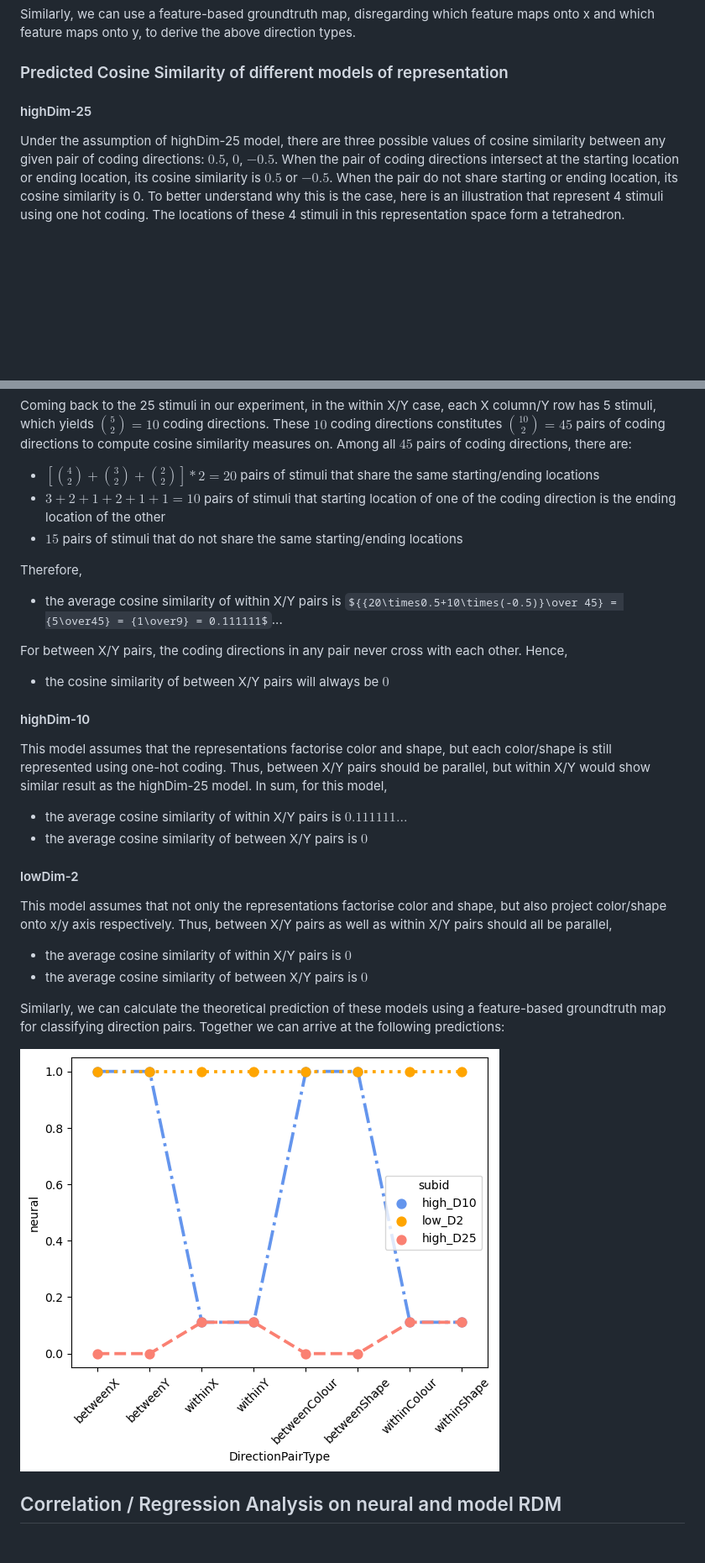
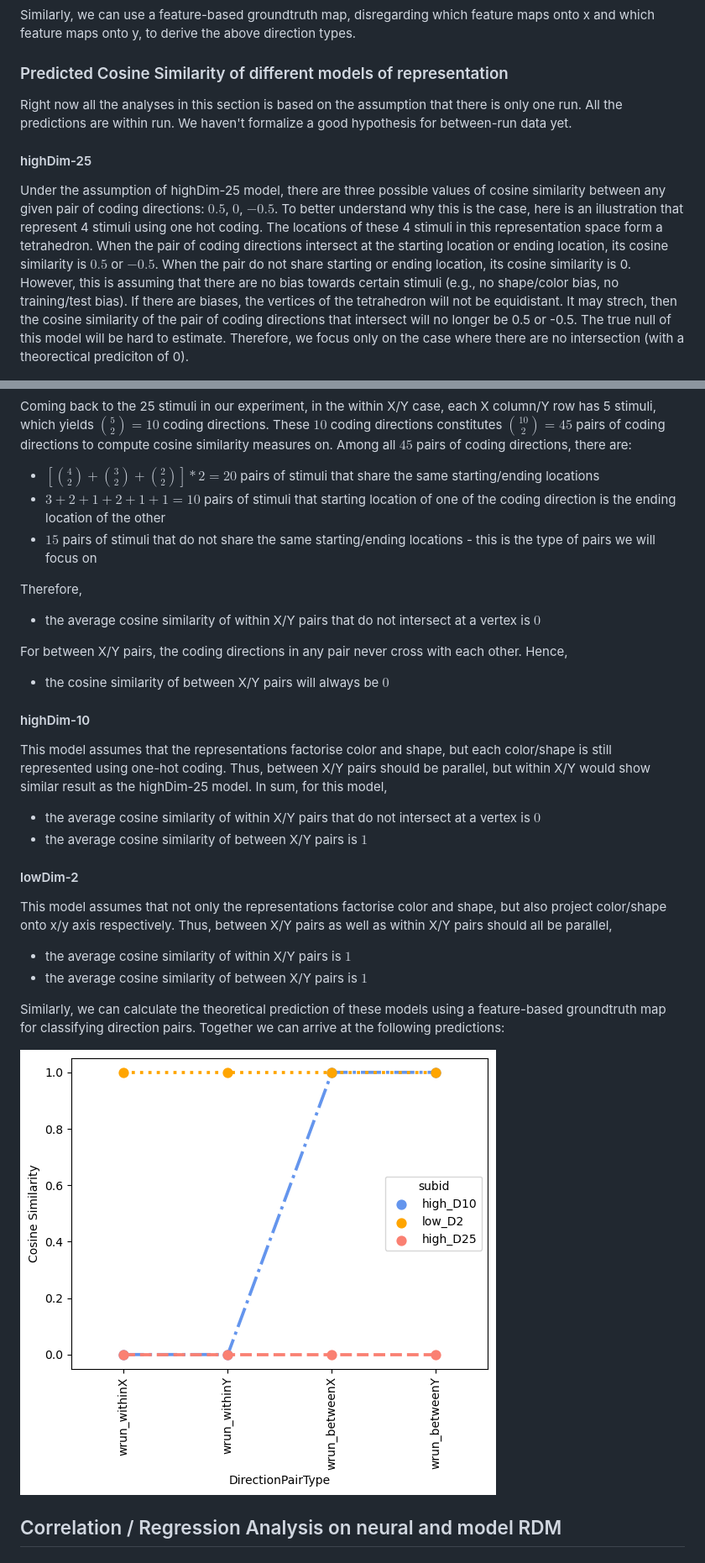
Before and after one commit to ZiluLiang/Pirate-fMRI_Analysis, a Markdown page: scripts/multivariate/MultivariateAnalysisPipeline.md, 2 parts joined by grey strips. Shown: that part at 84% size. GitHub-like rendering; pictures changed too: readmeplots/TheoPred_codingdir_cossim.png; some formulas as TeX source; blank space fills up the shorter version.

```diff
--- a/scripts/multivariate/MultivariateAnalysisPipeline.md
+++ b/scripts/multivariate/MultivariateAnalysisPipeline.md
@@ -56,32 +56,33 @@ If we plot the groundtruth map of stimuli (based on groundtruth x/y locations),
 
 Similarly, we can use a feature-based groundtruth map, disregarding which feature maps onto x and which feature maps onto y, to derive the above direction types.
 ### Predicted Cosine Similarity of different models of representation
+Right now all the analyses in this section is based on the assumption that there is only one run. All the predictions are within run. We haven't formalize a good hypothesis for between-run data yet.
 #### highDim-25
 Under the assumption of highDim-25 model, there are three possible values of cosine similarity between any given pair of coding directions: $0.5$, $0$, $-0.5$.
-When the pair of coding directions intersect at the starting location or ending location, its  cosine similarity is $0.5$ or $-0.5$. When the pair do not share starting or ending location, its cosine similarity is 0. To better understand why this is the case, here is an illustration that represent 4 stimuli using one hot coding. The locations of these 4 stimuli in this representation space form a tetrahedron.
+To better understand why this is the case, here is an illustration that represent 4 stimuli using one hot coding. The locations of these 4 stimuli in this representation space form a tetrahedron. When the pair of coding directions intersect at the starting location or ending location, its  cosine similarity is $0.5$ or $-0.5$. When the pair do not share starting or ending location, its cosine similarity is 0. However, this is assuming that there are no bias towards certain stimuli (e.g., no shape/color bias, no training/test bias). If there are biases, the vertices of the tetrahedron will not be equidistant. It may strech,  then the cosine similarity of the pair of coding directions that intersect will no longer be 0.5 or -0.5. The true null of this model will be hard to estimate. Therefore, we focus only on the case where there are no intersection (with a theorectical prediciton of 0).
 
 ![cosine similarity between coding directions in one-hot coding case](/readmeplots/highDcodingdir_cossim.png)
 
 Coming back to the 25 stimuli in our experiment, in the within X/Y case, each X column/Y row has 5 stimuli, which yields ${5\choose2} = 10$ coding directions. These $10$ coding directions constitutes ${10\choose2} = 45$ pairs of coding directions to compute cosine similarity measures on. Among all $45$ pairs of coding directions, there are:
  - $\left[{4\choose2} + {3\choose2} + {2\choose2}\right]*2 = 20$ pairs of stimuli that share the same starting/ending locations
  - $3+2+1+2+1+1 = 10$ pairs of stimuli that starting location of one of the coding direction is the ending location of the other
- - $15$ pairs of stimuli that do not share the same starting/ending locations
+ - $15$ pairs of stimuli that do not share the same starting/ending locations  - this is the type of pairs we will focus on
 
 Therefore,
-- the average cosine similarity of within X/Y pairs is ${{20\times0.5+10\times(-0.5)}\over 45} = {5\over45} = {1\over9} = 0.111111$...
+- the average cosine similarity of within X/Y pairs that do not intersect at a vertex is $0$
 
 For between X/Y pairs, the coding directions in any pair never cross with each other. Hence,
 - the cosine similarity of between X/Y pairs will always be $0$
 
 #### highDim-10
 This model assumes that the representations factorise color and shape, but each color/shape is still represented using one-hot coding. Thus, between X/Y pairs should be parallel, but within X/Y would show similar result as the highDim-25 model. In sum, for this model,
-- the average cosine similarity of within X/Y pairs is $0.111111...$
-- the average cosine similarity of between X/Y pairs is $0$
+- the average cosine similarity of within X/Y pairs that do not intersect at a vertex is $0$
+- the average cosine similarity of between X/Y pairs is $1$
 
 #### lowDim-2
 This model assumes that not only the representations factorise color and shape, but also project color/shape onto x/y axis respectively. Thus, between X/Y pairs as well as within X/Y pairs should all be parallel,
-- the average cosine similarity of within X/Y pairs is $0$
-- the average cosine similarity of between X/Y pairs is $0$
+- the average cosine similarity of within X/Y pairs is $1$
+- the average cosine similarity of between X/Y pairs is $1$
 
 Similarly, we can calculate the theoretical prediction of these models using a feature-based groundtruth map for classifying direction pairs. Together we can arrive at the following predictions:
 
```
Also changed, not shown: 4 other files.
